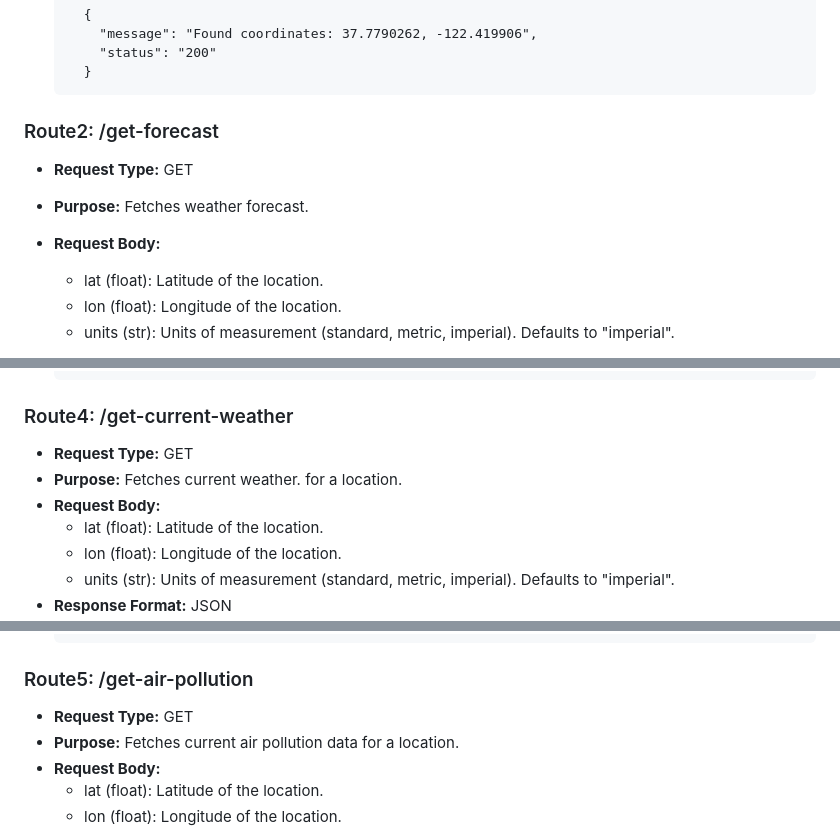
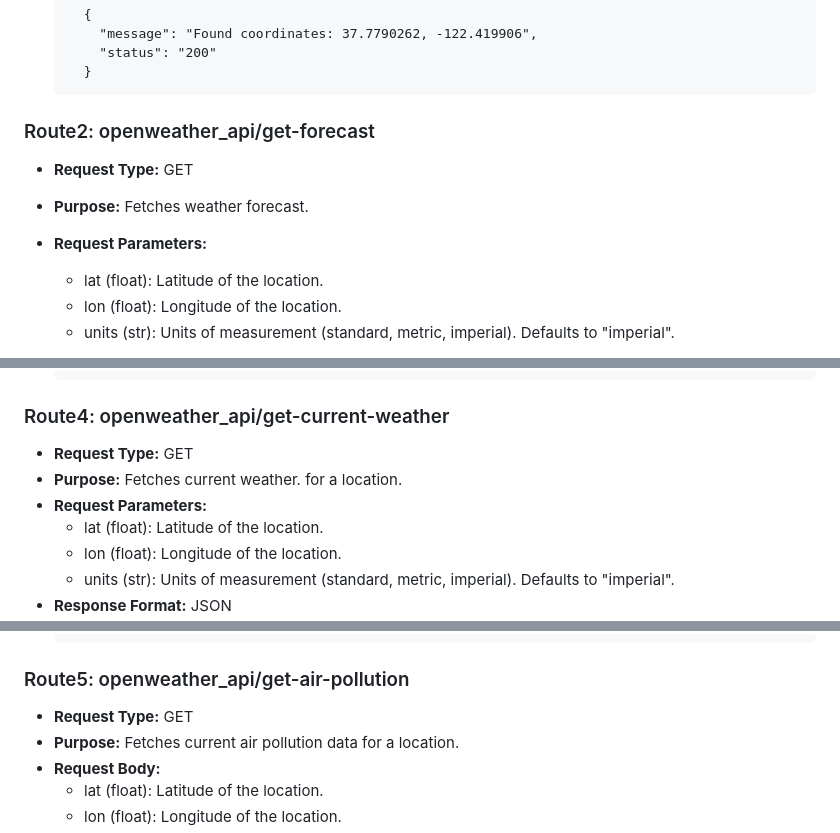
Before and after one commit to andrewx-bu/WeatherDashboard, a Markdown page: README.md, 3 parts joined by grey strips. Rendered like a GitHub page.

````diff
--- a/README.md
+++ b/README.md
@@ -37,10 +37,10 @@
     }
   ```
 
-### Route2: /get-forecast
+### Route2: openweather_api/get-forecast
 * **Request Type:** GET
 * **Purpose:** Fetches weather forecast.
-* **Request Body:**
+* **Request Parameters:**
   * lat (float): Latitude of the location.
   * lon (float): Longitude of the location.
   * units (str): Units of measurement (standard, metric, imperial). Defaults to "imperial".
@@ -162,10 +162,10 @@
    }
   ```
 
-### Route4: /get-current-weather
+### Route4: openweather_api/get-current-weather
 * **Request Type:** GET
 * **Purpose:** Fetches current weather. for a location.
-* **Request Body:**
+* **Request Parameters:**
   * lat (float): Latitude of the location.
   * lon (float): Longitude of the location.
   * units (str): Units of measurement (standard, metric, imperial). Defaults to "imperial".
@@ -230,7 +230,7 @@
    }
   ```
 
-### Route5: /get-air-pollution
+### Route5: openweather_api/get-air-pollution
 * **Request Type:** GET
 * **Purpose:** Fetches current air pollution data for a location.
 * **Request Body:**
````
Also changed, not shown: other parts of README.md (+35 -29 lines).
